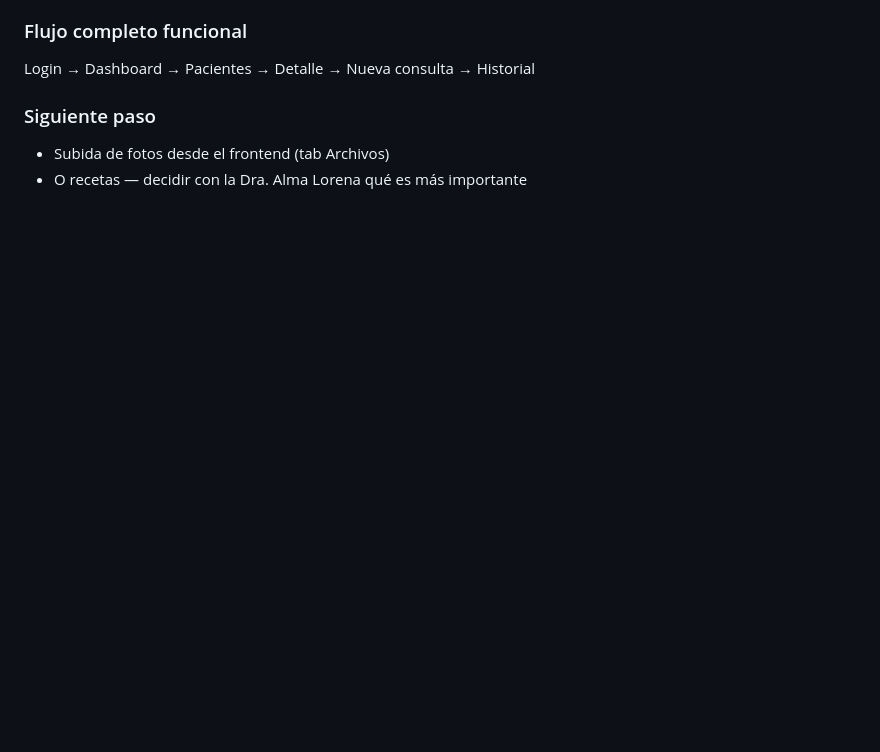
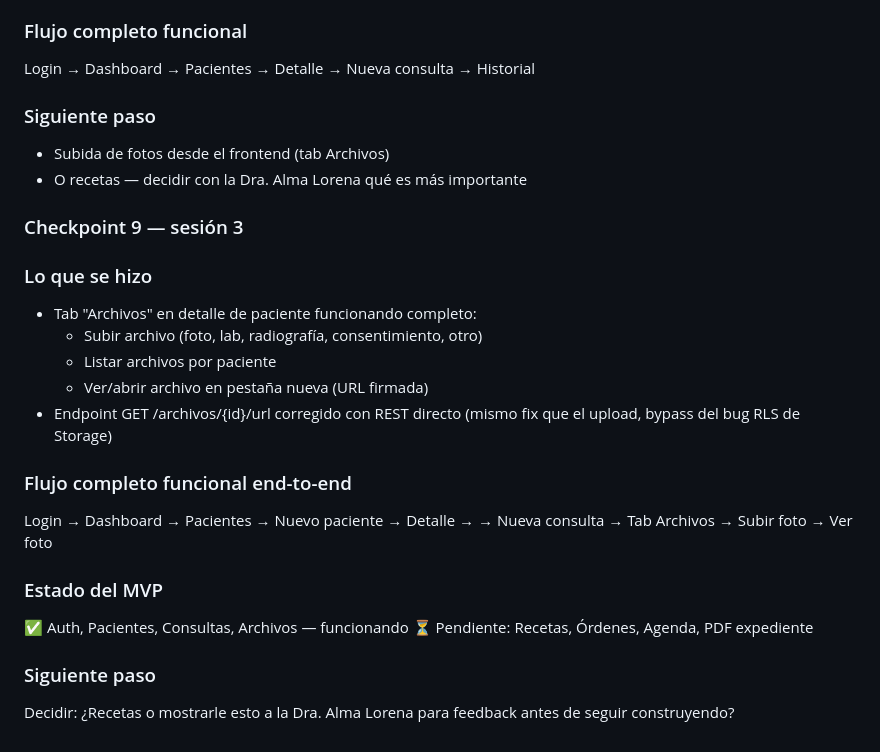
Before and after one commit to Jesusmontya/Exped_alpha, a Markdown page: CONTEXT.md, the part around the change. Rendered like a GitHub page; blank space fills up the shorter version.

```diff
--- a/CONTEXT.md
+++ b/CONTEXT.md
@@ -164,3 +164,25 @@ Login → Dashboard → Pacientes → Detalle → Nueva consulta → Historial
 ### Siguiente paso
 - Subida de fotos desde el frontend (tab Archivos)
 - O recetas — decidir con la Dra. Alma Lorena qué es más importante
+
+### Checkpoint 9 — sesión 3
+
+### Lo que se hizo
+- Tab "Archivos" en detalle de paciente funcionando completo:
+  - Subir archivo (foto, lab, radiografía, consentimiento, otro)
+  - Listar archivos por paciente
+  - Ver/abrir archivo en pestaña nueva (URL firmada)
+- Endpoint GET /archivos/{id}/url corregido con REST directo
+  (mismo fix que el upload, bypass del bug RLS de Storage)
+
+### Flujo completo funcional end-to-end
+Login → Dashboard → Pacientes → Nuevo paciente → Detalle →
+  → Nueva consulta → Tab Archivos → Subir foto → Ver foto
+
+### Estado del MVP
+✅ Auth, Pacientes, Consultas, Archivos — funcionando
+⏳ Pendiente: Recetas, Órdenes, Agenda, PDF expediente
+
+### Siguiente paso
+Decidir: ¿Recetas o mostrarle esto a la Dra. Alma Lorena para feedback
+antes de seguir construyendo?
```
